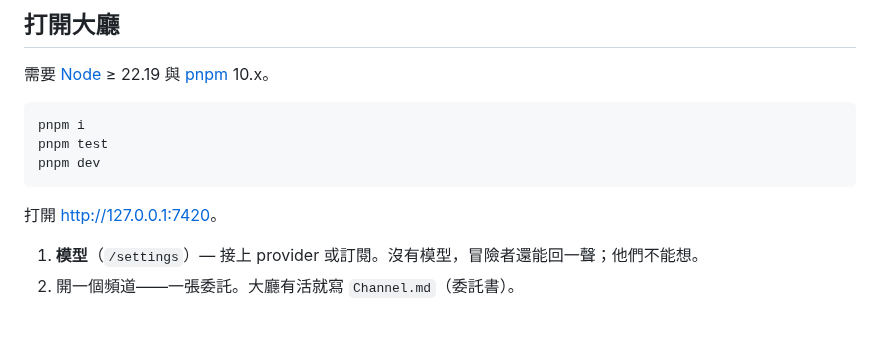
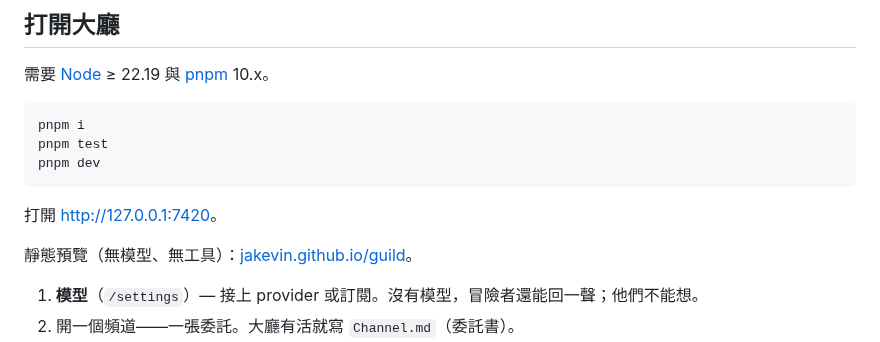
Before and after one commit to Jakevin/guild, a Markdown page: README.zh.md, the part around the change. Rendered like a GitHub page; blank space fills up the shorter version.

````diff
--- a/README.zh.md
+++ b/README.zh.md
@@ -21,6 +21,8 @@ pnpm dev
 ```
 
 打開 [http://127.0.0.1:7420](http://127.0.0.1:7420)。
+
+靜態預覽（無模型、無工具）：[jakevin.github.io/guild](https://jakevin.github.io/guild/)。
 
 1. **模型**（`/settings`）— 接上 provider 或訂閱。沒有模型，冒險者還能回一聲；他們不能想。
 2. 開一個頻道——一張委託。大廳有活就寫 `Channel.md`（委託書）。
````
Also changed, not shown: README.ja.md (+2 -0 lines), README.md (+2 -0 lines), site/favicon-32.png (added), 6 other files.
